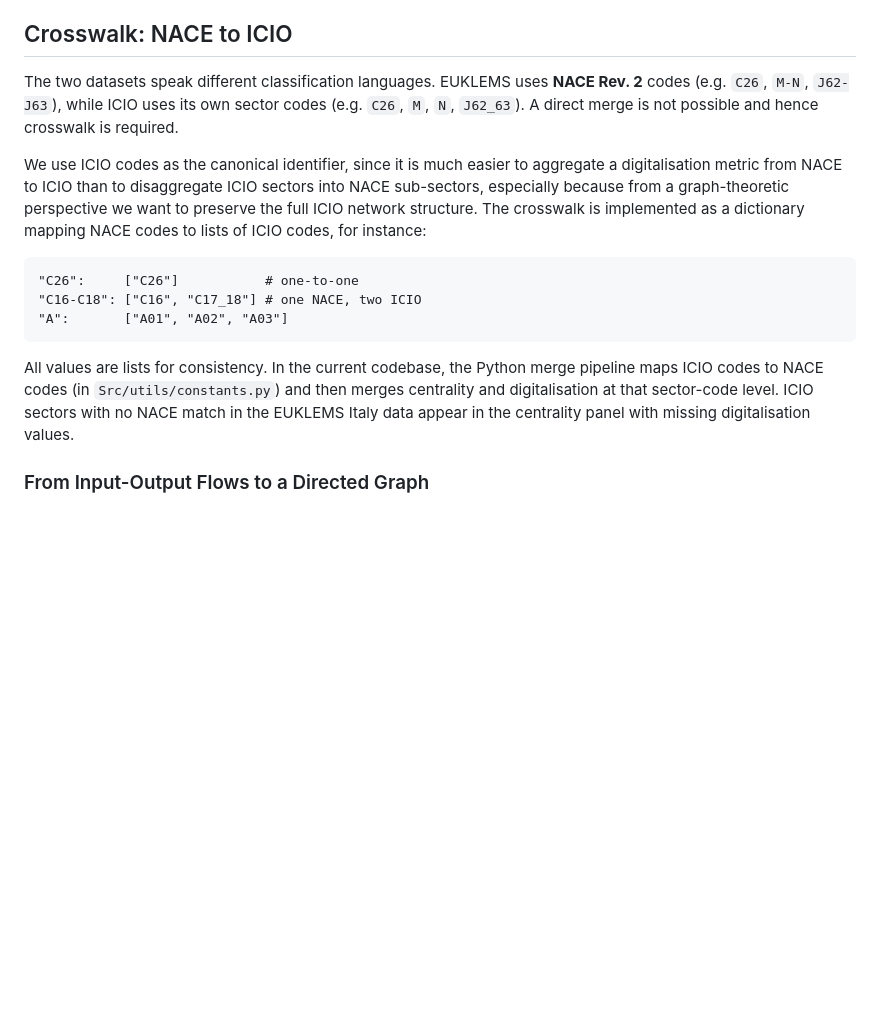
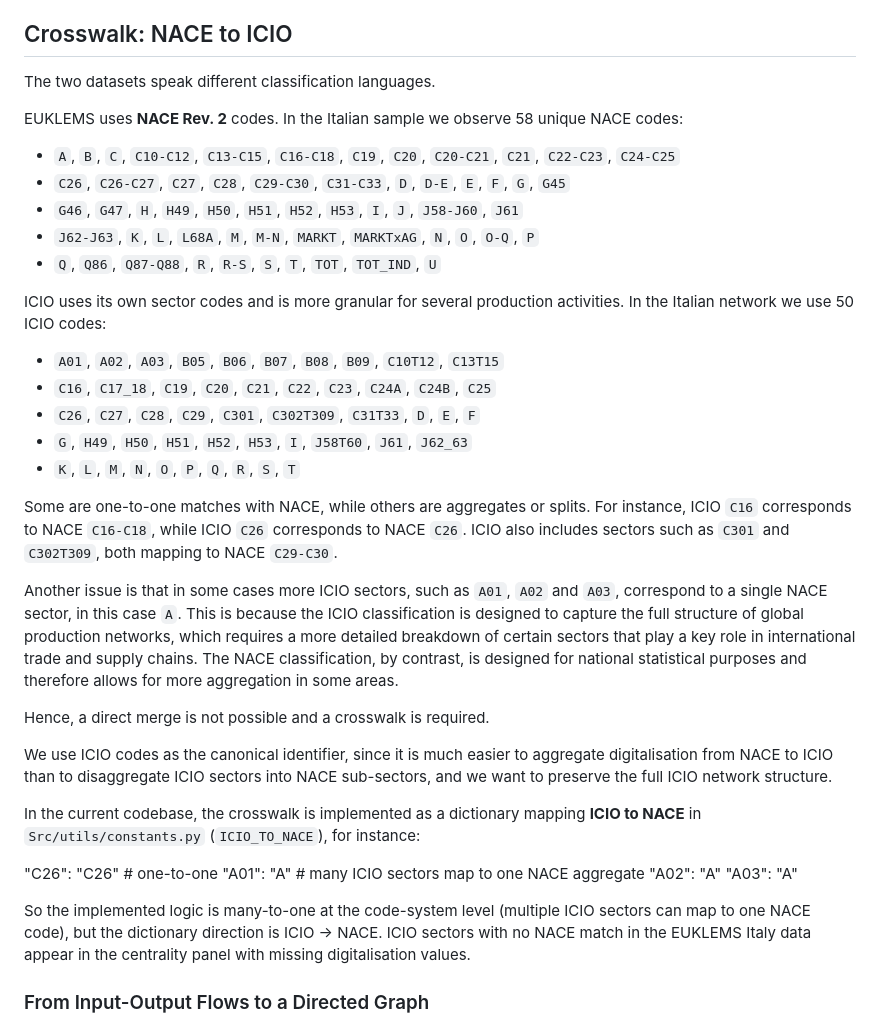
Before and after one commit to mtorella/Internet-and-Network-Economics, a Markdown page: README.md, the part around one of its changes. GitHub-like rendering; blank space fills up the shorter version.

```diff
--- a/README.md
+++ b/README.md
@@ -47,16 +47,40 @@ Both proxies are normalised to the unit interval using min-max scaling before an
 
 ## Crosswalk: NACE to ICIO
 
-The two datasets speak different classification languages. EUKLEMS uses **NACE Rev. 2** codes (e.g. `C26`, `M-N`, `J62-J63`), while ICIO uses its
-own sector codes (e.g. `C26`, `M`, `N`, `J62_63`). A direct merge is not possible and hence crosswalk is required.
+The two datasets speak different classification languages.
 
-We use ICIO codes as the canonical identifier, since it is much easier to aggregate a digitalisation metric from NACE to ICIO than to disaggregate ICIO sectors into NACE sub-sectors, especially because from a graph-theoretic perspective we want to preserve the full ICIO network structure. The crosswalk is implemented as a dictionary mapping NACE codes to lists of ICIO codes, for instance:
+EUKLEMS uses **NACE Rev. 2** codes. In the Italian sample we observe 58 unique NACE codes:
 
-    "C26":     ["C26"]           # one-to-one
-    "C16-C18": ["C16", "C17_18"] # one NACE, two ICIO
-    "A":       ["A01", "A02", "A03"]
+- `A`, `B`, `C`, `C10-C12`, `C13-C15`, `C16-C18`, `C19`, `C20`, `C20-C21`, `C21`, `C22-C23`, `C24-C25`
+- `C26`, `C26-C27`, `C27`, `C28`, `C29-C30`, `C31-C33`, `D`, `D-E`, `E`, `F`, `G`, `G45`
+- `G46`, `G47`, `H`, `H49`, `H50`, `H51`, `H52`, `H53`, `I`, `J`, `J58-J60`, `J61`
+- `J62-J63`, `K`, `L`, `L68A`, `M`, `M-N`, `MARKT`, `MARKTxAG`, `N`, `O`, `O-Q`, `P`
+- `Q`, `Q86`, `Q87-Q88`, `R`, `R-S`, `S`, `T`, `TOT`, `TOT_IND`, `U`
 
-All values are lists for consistency. In the current codebase, the Python merge pipeline maps ICIO codes to NACE codes (in `Src/utils/constants.py`) and then merges centrality and digitalisation at that sector-code level. ICIO sectors with no NACE match in the EUKLEMS Italy data appear in the centrality panel with missing digitalisation values.
+ICIO uses its own sector codes and is more granular for several production activities. In the Italian network we use 50 ICIO codes:
+
+- `A01`, `A02`, `A03`, `B05`, `B06`, `B07`, `B08`, `B09`, `C10T12`, `C13T15`
+- `C16`, `C17_18`, `C19`, `C20`, `C21`, `C22`, `C23`, `C24A`, `C24B`, `C25`
+- `C26`, `C27`, `C28`, `C29`, `C301`, `C302T309`, `C31T33`, `D`, `E`, `F`
+- `G`, `H49`, `H50`, `H51`, `H52`, `H53`, `I`, `J58T60`, `J61`, `J62_63`
+- `K`, `L`, `M`, `N`, `O`, `P`, `Q`, `R`, `S`, `T`
+
+Some are one-to-one matches with NACE, while others are aggregates or splits. For instance, ICIO `C16` corresponds to NACE `C16-C18`, while ICIO `C26` corresponds to NACE `C26`. ICIO also includes sectors such as `C301` and `C302T309`, both mapping to NACE `C29-C30`.
+
+Another issue is that in some cases more ICIO sectors, such as `A01`, `A02` and `A03`, correspond to a single NACE sector, in this case `A`. This is because the ICIO classification is designed to capture the full structure of global production networks, which requires a more detailed breakdown of certain sectors that play a key role in international trade and supply chains. The NACE classification, by contrast, is designed for national statistical purposes and therefore allows for more aggregation in some areas.
+
+Hence, a direct merge is not possible and a crosswalk is required.
+
+We use ICIO codes as the canonical identifier, since it is much easier to aggregate digitalisation from NACE to ICIO than to disaggregate ICIO sectors into NACE sub-sectors, and we want to preserve the full ICIO network structure.
+
+In the current codebase, the crosswalk is implemented as a dictionary mapping **ICIO to NACE** in `Src/utils/constants.py` (`ICIO_TO_NACE`), for instance:
+
+  "C26": "C26"          # one-to-one
+  "A01": "A"            # many ICIO sectors map to one NACE aggregate
+  "A02": "A"
+  "A03": "A"
+
+So the implemented logic is many-to-one at the code-system level (multiple ICIO sectors can map to one NACE code), but the dictionary direction is ICIO -> NACE. ICIO sectors with no NACE match in the EUKLEMS Italy data appear in the centrality panel with missing digitalisation values.
 
 ### From Input-Output Flows to a Directed Graph
 
```
Also changed, not shown: other parts of README.md (+49 -72 lines).
